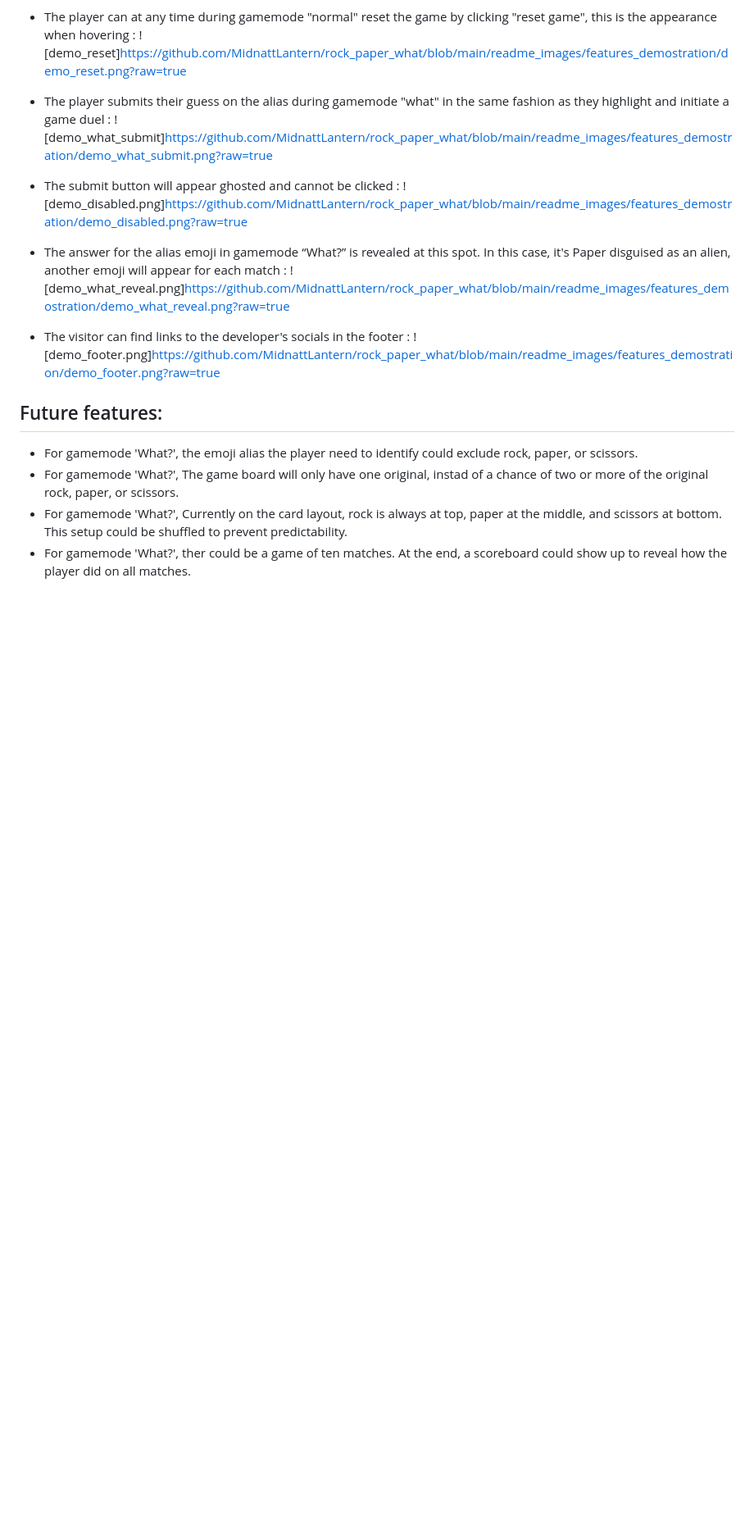
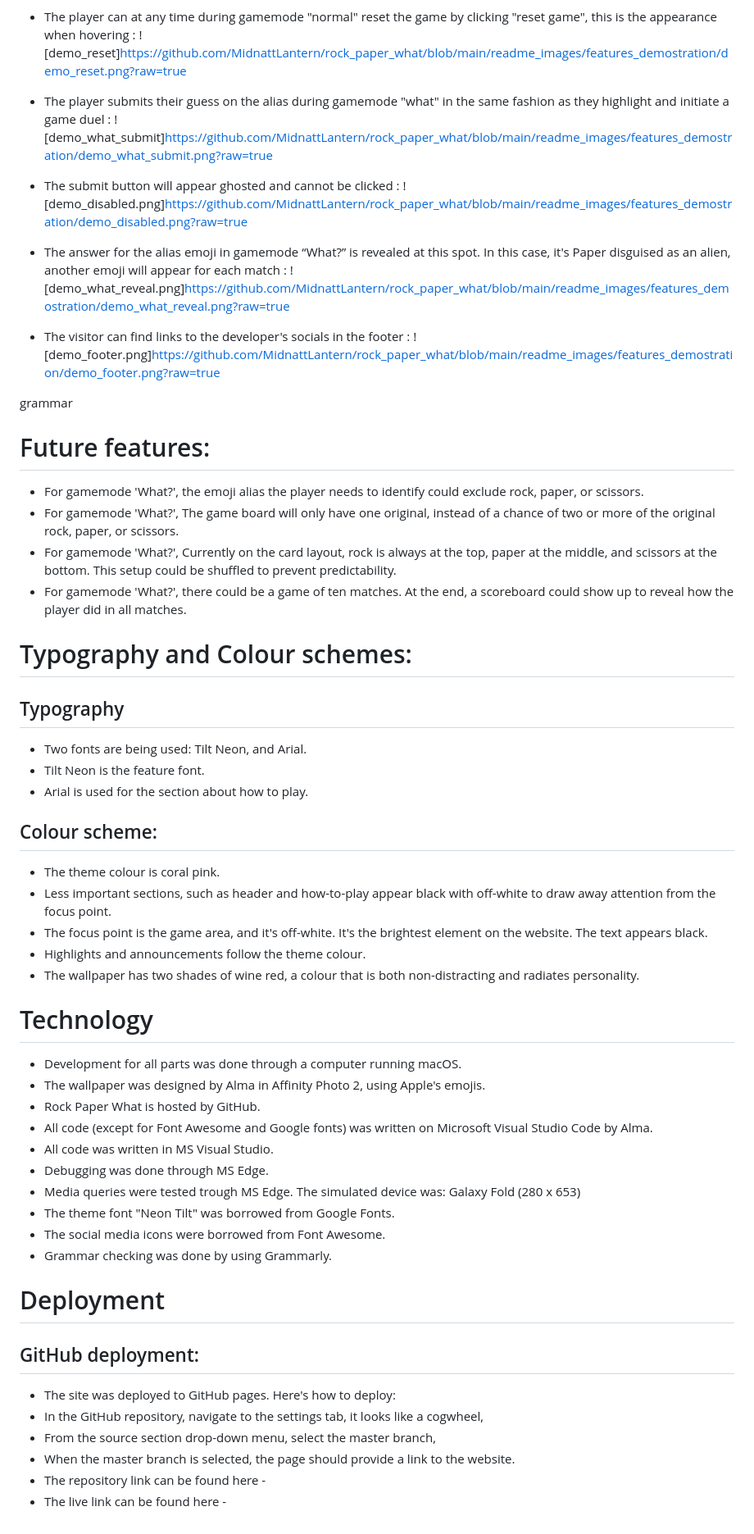
Before and after one commit to MidnattLantern/rock_paper_what, a Markdown page: README.md, the part around the change printed below. Shown: that part at 82% size. GitHub-like rendering; blank space fills up the shorter version.

Commit message:
finished the readme

```diff
--- a/README.md
+++ b/README.md
@@ -99,9 +94,52 @@ Here is what the game board looks like in gamemode "What?" every alias emoji wil
 - The visitor can find links to the developer's socials in the footer :
 ![demo_footer.png]https://github.com/MidnattLantern/rock_paper_what/blob/main/readme_images/features_demostration/demo_footer.png?raw=true
 
+grammar
+
 Future features:
+======
+- For gamemode 'What?', the emoji alias the player needs to identify could exclude rock, paper, or scissors.
+- For gamemode 'What?', The game board will only have one original, instead of a chance of two or more of the original rock, paper, or scissors.
+- For gamemode 'What?', Currently on the card layout, rock is always at the top, paper at the middle, and scissors at the bottom. This setup could be shuffled to prevent predictability.
+- For gamemode 'What?', there could be a game of ten matches. At the end, a scoreboard could show up to reveal how the player did in all matches.
+
+Typography and Colour schemes:
+======
+Typography
 ------
-- For gamemode 'What?', the emoji alias the player need to identify could exclude rock, paper, or scissors.
-- For gamemode 'What?', The game board will only have one original, instad of a chance of two or more of the original rock, paper, or scissors.
-- For gamemode 'What?', Currently on the card layout, rock is always at top, paper at the middle, and scissors at bottom. This setup could be shuffled to prevent predictability.
-- For gamemode 'What?', ther could be a game of ten matches. At the end, a scoreboard could show up to reveal how the player did on all matches.
+- Two fonts are being used: Tilt Neon, and Arial.
+- Tilt Neon is the feature font.
+- Arial is used for the section about how to play.
+
+Colour scheme:
+------
+- The theme colour is coral pink.
+- Less important sections, such as header and how-to-play appear black with off-white to draw away attention from the focus point.
+- The focus point is the game area, and it's off-white. It's the brightest element on the website. The text appears black.
+- Highlights and announcements follow the theme colour.
+- The wallpaper has two shades of wine red, a colour that is both non-distracting and radiates personality.
+
+Technology
+======
+- Development for all parts was done through a computer running macOS.
+- The wallpaper was designed by Alma in Affinity Photo 2, using Apple's emojis.
+- Rock Paper What is hosted by GitHub.
+- All code (except for Font Awesome and Google fonts) was written on Microsoft Visual Studio Code by Alma.
+- All code was written in MS Visual Studio.
+- Debugging was done through MS Edge.
+- Media queries were tested trough MS Edge. The simulated device was: Galaxy Fold (280 x 653)
+- The theme font "Neon Tilt" was borrowed from Google Fonts.
+- The social media icons were borrowed from Font Awesome.
+- Grammar checking was done by using Grammarly.
+
+Deployment
+======
+
+GitHub deployment:
+------
+- The site was deployed to GitHub pages. Here's how to deploy:
+- In the GitHub repository, navigate to the settings tab, it looks like a cogwheel,
+- From the source section drop-down menu, select the master branch,
+- When the master branch is selected, the page should provide a link to the website.
+- The repository link can be found here -
+- The live link can be found here -
```
Also changed, not shown: other parts of README.md (+4 -9 lines).
